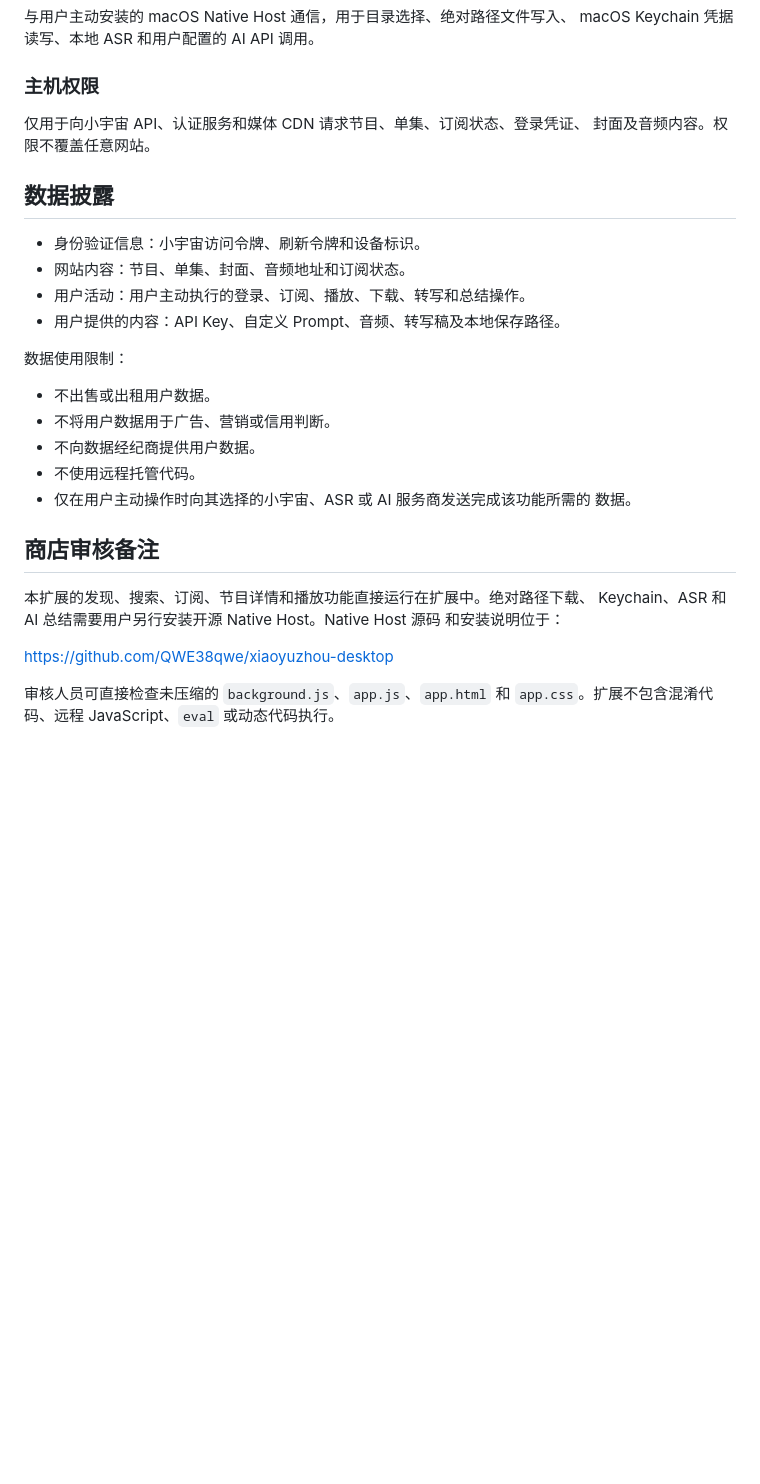
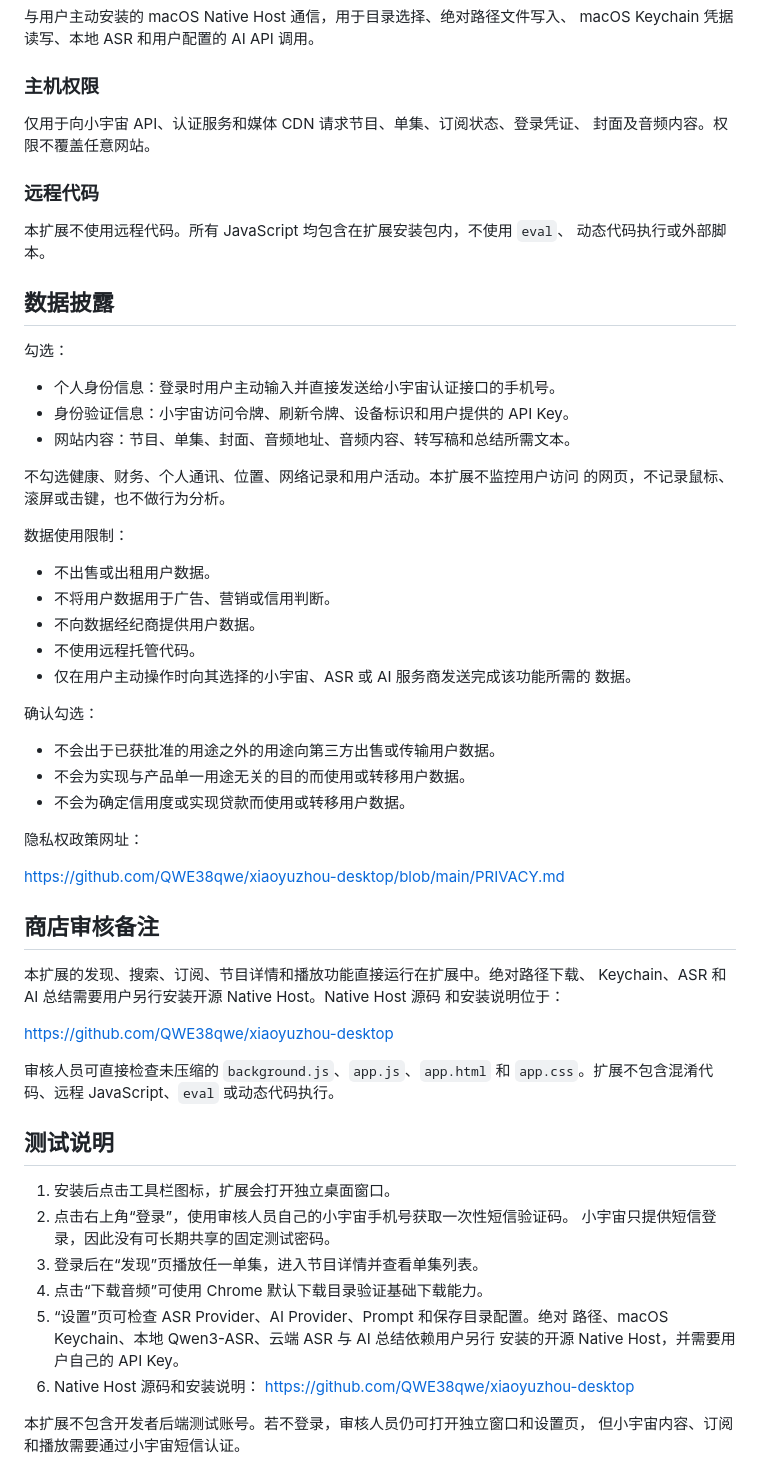
Before and after one commit to QWE38qwe/xiaoyuzhou-desktop, a Markdown page: store-assets/listing-zh-CN.md, the part around the change. GitHub-like rendering; blank space fills up the shorter version.

Commit message:
docs: update store review disclosure

```diff
--- a/store-assets/listing-zh-CN.md
+++ b/store-assets/listing-zh-CN.md
@@ -85,12 +85,21 @@ macOS Keychain 凭据读写、本地 ASR 和用户配置的 AI API 调用。
 仅用于向小宇宙 API、认证服务和媒体 CDN 请求节目、单集、订阅状态、登录凭证、
 封面及音频内容。权限不覆盖任意网站。
 
+### 远程代码
+
+本扩展不使用远程代码。所有 JavaScript 均包含在扩展安装包内，不使用 `eval`、
+动态代码执行或外部脚本。
+
 ## 数据披露
 
-- 身份验证信息：小宇宙访问令牌、刷新令牌和设备标识。
-- 网站内容：节目、单集、封面、音频地址和订阅状态。
-- 用户活动：用户主动执行的登录、订阅、播放、下载、转写和总结操作。
-- 用户提供的内容：API Key、自定义 Prompt、音频、转写稿及本地保存路径。
+勾选：
+
+- 个人身份信息：登录时用户主动输入并直接发送给小宇宙认证接口的手机号。
+- 身份验证信息：小宇宙访问令牌、刷新令牌、设备标识和用户提供的 API Key。
+- 网站内容：节目、单集、封面、音频地址、音频内容、转写稿和总结所需文本。
+
+不勾选健康、财务、个人通讯、位置、网络记录和用户活动。本扩展不监控用户访问
+的网页，不记录鼠标、滚屏或击键，也不做行为分析。
 
 数据使用限制：
 
@@ -100,6 +109,16 @@ macOS Keychain 凭据读写、本地 ASR 和用户配置的 AI API 调用。
 - 不使用远程托管代码。
 - 仅在用户主动操作时向其选择的小宇宙、ASR 或 AI 服务商发送完成该功能所需的
   数据。
+
+确认勾选：
+
+- 不会出于已获批准的用途之外的用途向第三方出售或传输用户数据。
+- 不会为实现与产品单一用途无关的目的而使用或转移用户数据。
+- 不会为确定信用度或实现贷款而使用或转移用户数据。
+
+隐私权政策网址：
+
+https://github.com/QWE38qwe/xiaoyuzhou-desktop/blob/main/PRIVACY.md
 
 ## 商店审核备注
 
@@ -111,3 +130,19 @@ https://github.com/QWE38qwe/xiaoyuzhou-desktop
 
 审核人员可直接检查未压缩的 `background.js`、`app.js`、`app.html` 和
 `app.css`。扩展不包含混淆代码、远程 JavaScript、`eval` 或动态代码执行。
+
+## 测试说明
+
+1. 安装后点击工具栏图标，扩展会打开独立桌面窗口。
+2. 点击右上角“登录”，使用审核人员自己的小宇宙手机号获取一次性短信验证码。
+   小宇宙只提供短信登录，因此没有可长期共享的固定测试密码。
+3. 登录后在“发现”页播放任一单集，进入节目详情并查看单集列表。
+4. 点击“下载音频”可使用 Chrome 默认下载目录验证基础下载能力。
+5. “设置”页可检查 ASR Provider、AI Provider、Prompt 和保存目录配置。绝对
+   路径、macOS Keychain、本地 Qwen3-ASR、云端 ASR 与 AI 总结依赖用户另行
+   安装的开源 Native Host，并需要用户自己的 API Key。
+6. Native Host 源码和安装说明：
+   https://github.com/QWE38qwe/xiaoyuzhou-desktop
+
+本扩展不包含开发者后端测试账号。若不登录，审核人员仍可打开独立窗口和设置页，
+但小宇宙内容、订阅和播放需要通过小宇宙短信认证。
```
